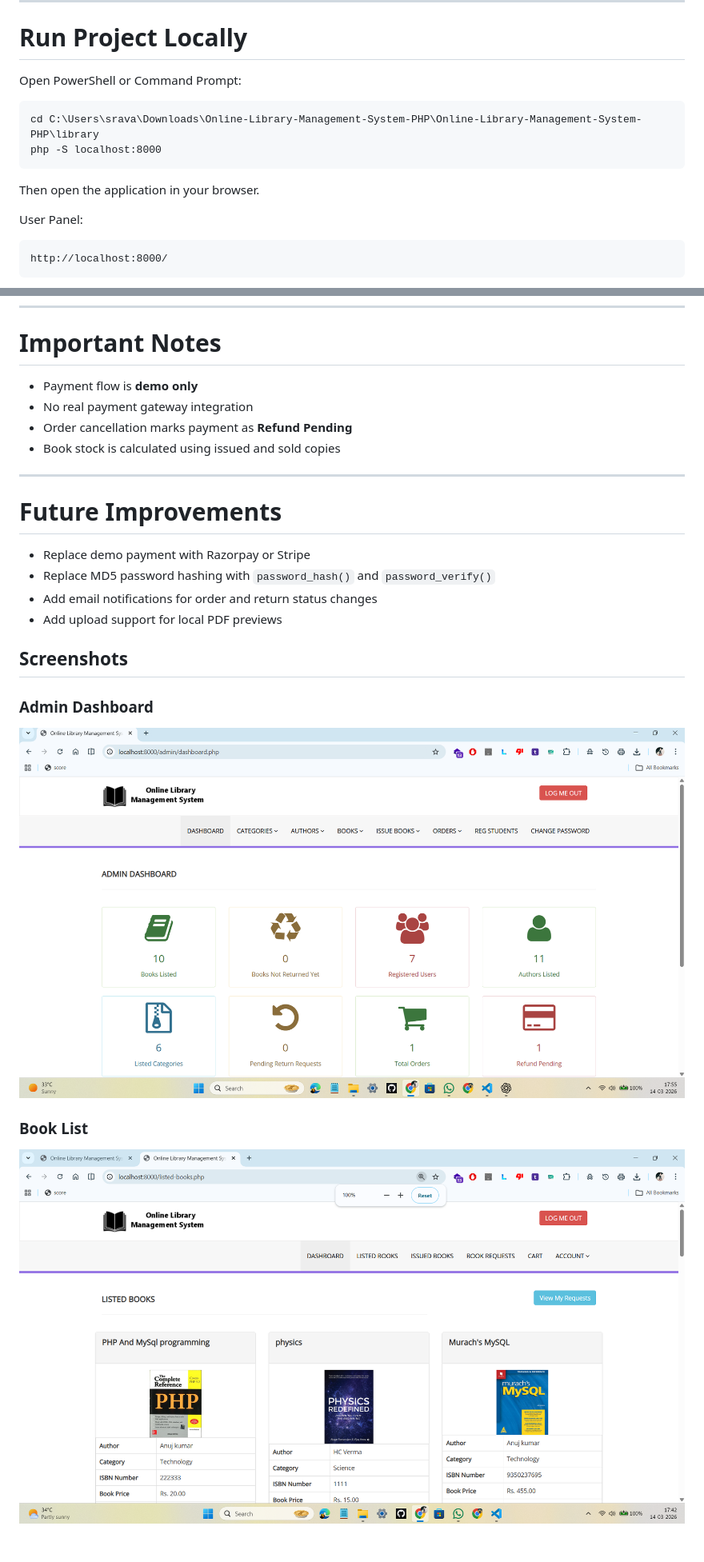
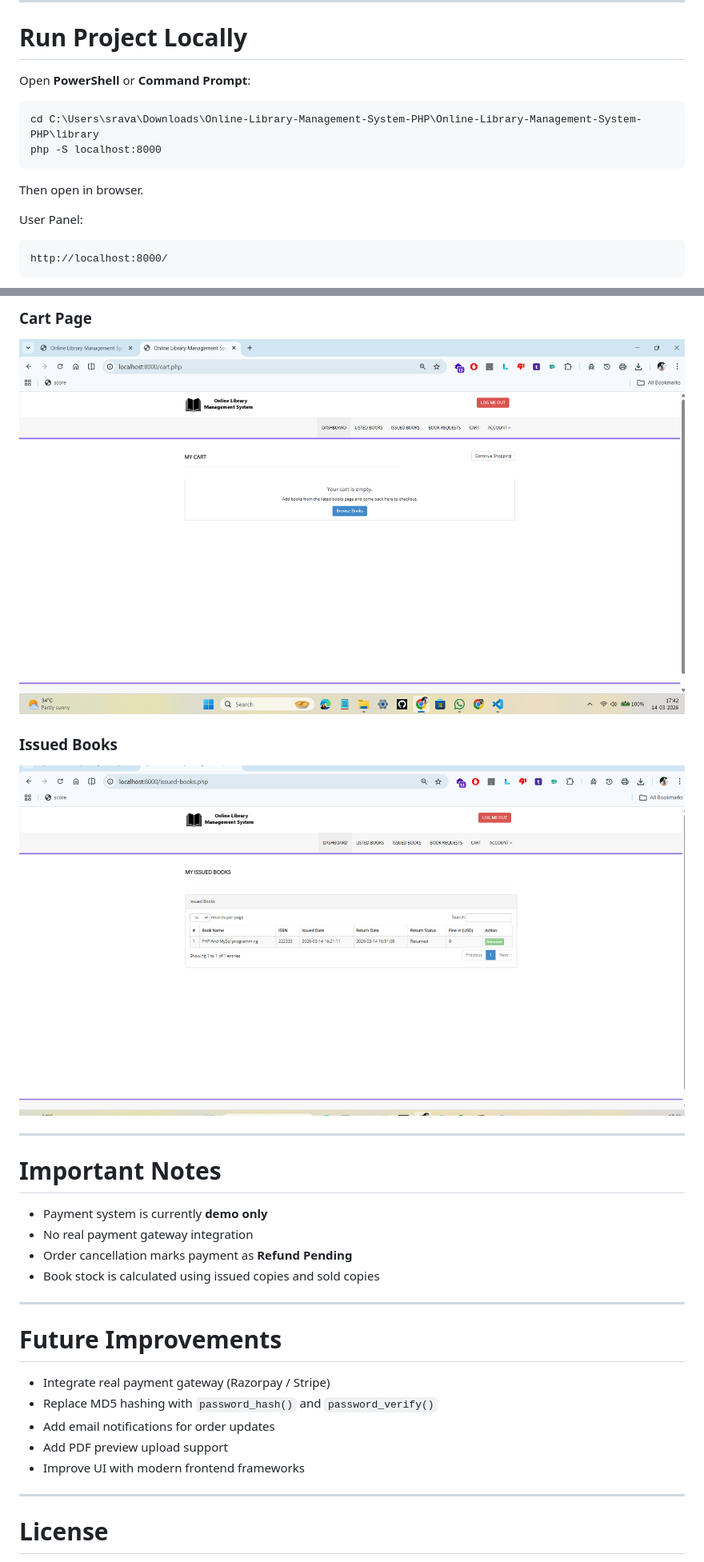
Before and after one commit to sravanakkaladevi/online-library-management-system, a Markdown page: README.md, 2 parts joined by grey strips. Shown at 80% size. Drawn GitHub-style.

````diff
--- a/README.md
+++ b/README.md
@@ -141,14 +160,14 @@ $password="";
 
 # Run Project Locally
 
-Open PowerShell or Command Prompt:
+Open **PowerShell** or **Command Prompt**:
 
 ```
 cd C:\Users\srava\Downloads\Online-Library-Management-System-PHP\Online-Library-Management-System-PHP\library
 php -S localhost:8000
 ```
 
-Then open the application in your browser.
+Then open in browser.
 
 User Panel:
 
@@ -250,23 +283,31 @@ When a preview link exists:
+### Cart Page
+
+![Cart Page](screenshots/cart-page.png)
+
+### Issued Books
+
+![Issued Books](screenshots/issued-books.png)
+
+---
+
 # Important Notes
 
-* Payment flow is **demo only**
+* Payment system is currently **demo only**
 * No real payment gateway integration
 * Order cancellation marks payment as **Refund Pending**
-* Book stock is calculated using issued and sold copies
+* Book stock is calculated using issued copies and sold copies
 
 ---
 
 # Future Improvements
 
-- Replace demo payment with Razorpay or Stripe
-- Replace MD5 password hashing with `password_hash()` and `password_verify()`
-- Add email notifications for order and return status changes
-- Add upload support for local PDF previews
-## Screenshots
+* Integrate real payment gateway (Razorpay / Stripe)
+* Replace MD5 hashing with `password_hash()` and `password_verify()`
+* Add email notifications for order updates
+* Add PDF preview upload support
+* Improve UI with modern frontend frameworks
 
-### Admin Dashboard
-![Admin Dashboard](screenshots/admin-dashboard.png)
+---
 
-### Book List
-![Book List](screenshots/book-list.png)
+# License
 
````
Also changed, not shown: other parts of README.md (+58 -32 lines).
